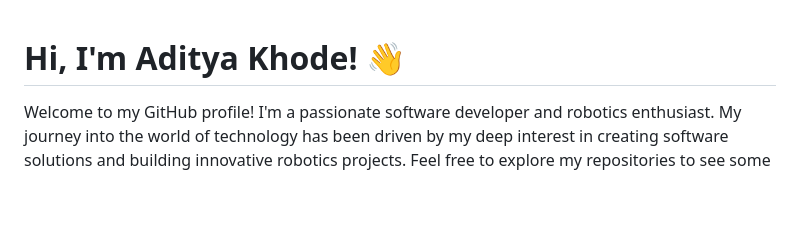
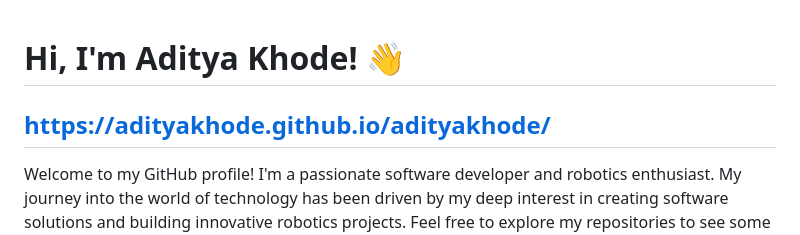
Before and after one commit to adityakhode/adityakhode, a Markdown page: README.md, the part around the change. Drawn GitHub-style; blank space fills up the shorter version.

```diff
--- a/README.md
+++ b/README.md
@@ -1,4 +1,6 @@
 # Hi, I'm Aditya Khode! 👋
+
+## https://adityakhode.github.io/adityakhode/
 
 Welcome to my GitHub profile! I'm a passionate software developer and robotics enthusiast. My journey into the world of technology has been driven by my deep interest in creating software solutions and building innovative robotics projects. Feel free to explore my repositories to see some of my projects!
 
```
